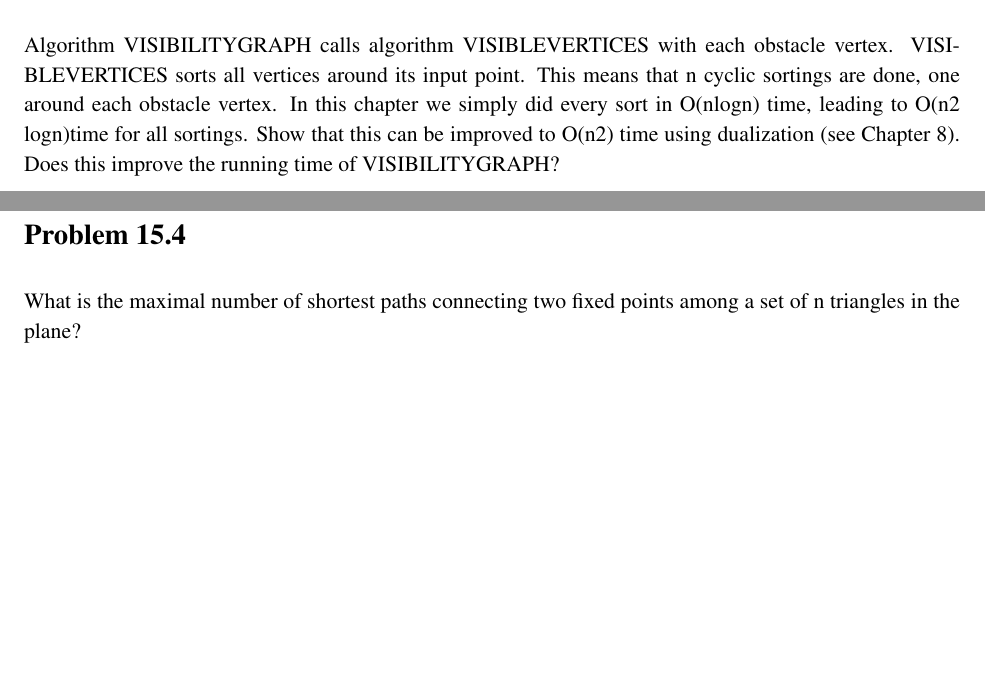
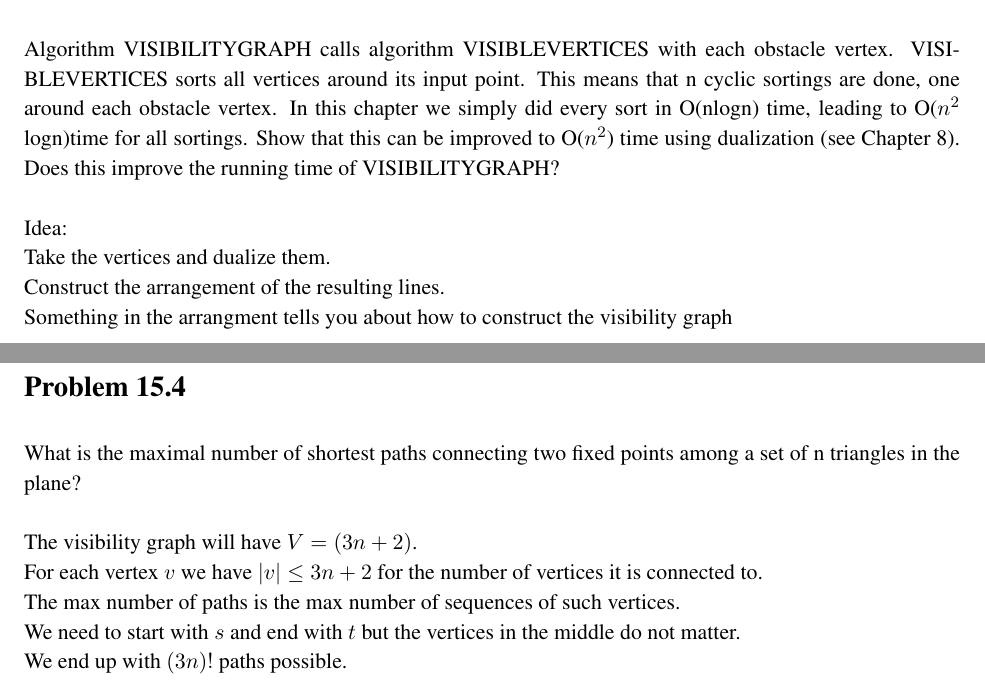
Before and after one commit to zackattacknyu/CS266_HW, a LaTeX problem sheet (Homework3/hw3_solution.tex): two parts of pages 4 and 5 of 5, joined at a grey line, cut so that both start at the same text, the shorter picture padded with empty space. Compiled offline with pdfLaTeX.

Commit message:
progress on hw3

```diff
--- a/Homework3/hw3_solution.tex
+++ b/Homework3/hw3_solution.tex
@@ -97,15 +97,27 @@ Algorithm VISIBILITYGRAPH calls algorithm VISIBLEVERTICES with
 each obstacle vertex. VISIBLEVERTICES sorts all vertices around its
 input point. This means that n cyclic sortings are done, one around each
 obstacle vertex. In this chapter we simply did every sort in O(nlogn)
-time, leading to O(n2 logn)time for all sortings. Show that this can be
-improved to O(n2) time using dualization (see Chapter 8). Does this
-improve the running time of VISIBILITYGRAPH?
+time, leading to O($n^2$ logn)time for all sortings. Show that this can be
+improved to O($n^2$) time using dualization (see Chapter 8). Does this
+improve the running time of VISIBILITYGRAPH?\\
+\\
+Idea:\\
+Take the vertices and dualize them. \\
+Construct the arrangement of the resulting lines. \\
+Something in the arrangment tells you about how to construct the visibility graph
 
 \newpage
 
 \section*{Problem 15.4}
 
 What is the maximal number of shortest paths connecting two ﬁxed
-points among a set of n triangles in the plane?
+points among a set of n triangles in the plane?\\
+\\
+The visibility graph will have $V = (3n+2)$.\\
+For each vertex $v$ we have $|v| \leq 3n + 2$ for the number of vertices it is connected to. \\
+The max number of paths is the max number of sequences of such vertices. \\
+We need to start with $s$ and end with $t$ but the vertices in the middle do not matter. \\
+We end up with $(3n)!$ paths possible.
+
 
 \end{document}
```
Also changed, not shown: Homework3/hw3_solution.pdf.
